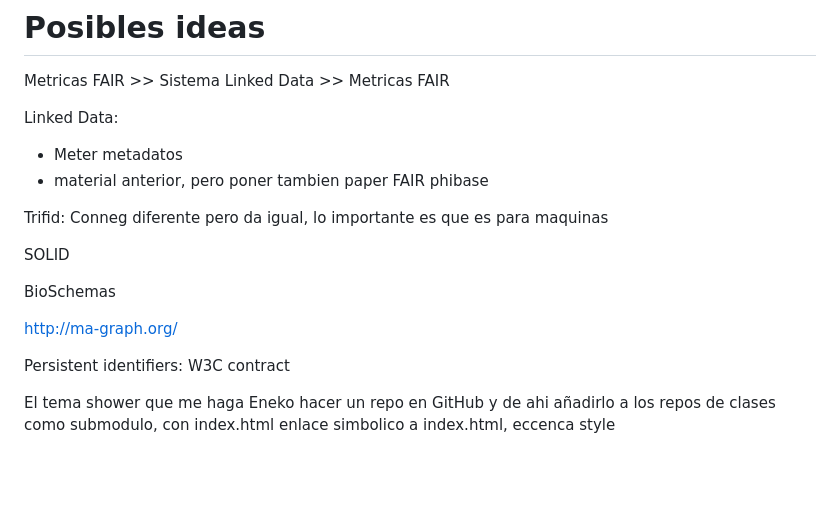
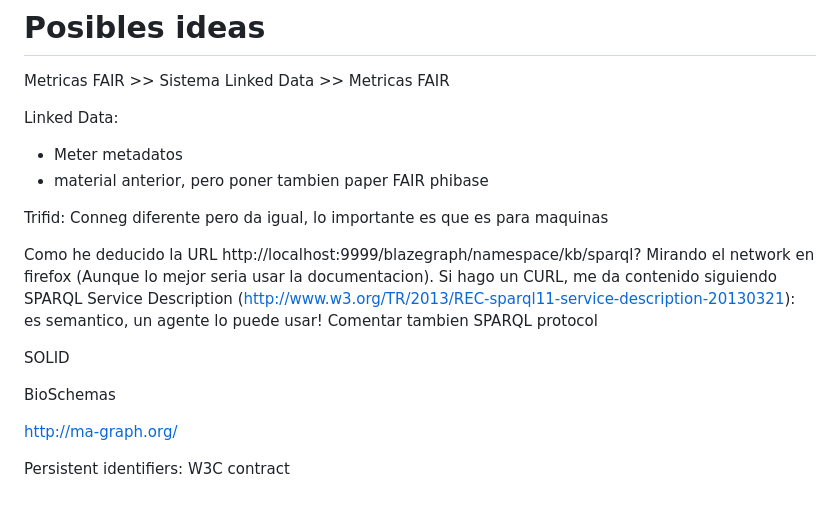
Before and after one commit to mikel-egana-aranguren/MSc-UM-2020-FAIR, a Markdown page: IDEAS.md, the part around the change. Drawn GitHub-style; blank space fills up the shorter version.

```diff
--- a/IDEAS.md
+++ b/IDEAS.md
@@ -9,6 +9,8 @@ Linked Data:
 
 Trifid: Conneg diferente pero da igual, lo importante es que es para maquinas
 
+Como he deducido la URL http://localhost:9999/blazegraph/namespace/kb/sparql? Mirando el network en firefox (Aunque lo mejor seria usar la documentacion). Si hago un CURL, me da contenido siguiendo SPARQL Service Description (http://www.w3.org/TR/2013/REC-sparql11-service-description-20130321): es semantico, un agente lo puede usar! Comentar tambien SPARQL protocol
+
 SOLID
 
 BioSchemas
@@ -16,5 +18,3 @@ BioSchemas
 http://ma-graph.org/
 
 Persistent identifiers: W3C contract
-
-El tema shower que me haga Eneko hacer un repo en GitHub y de ahi añadirlo a los repos de clases como submodulo, con index.html enlace simbolico a index.html, eccenca style
```
Also changed, not shown: LinkedDataServer/README.md (+35 -10 lines), LinkedDataServer/trifid.png (added).
